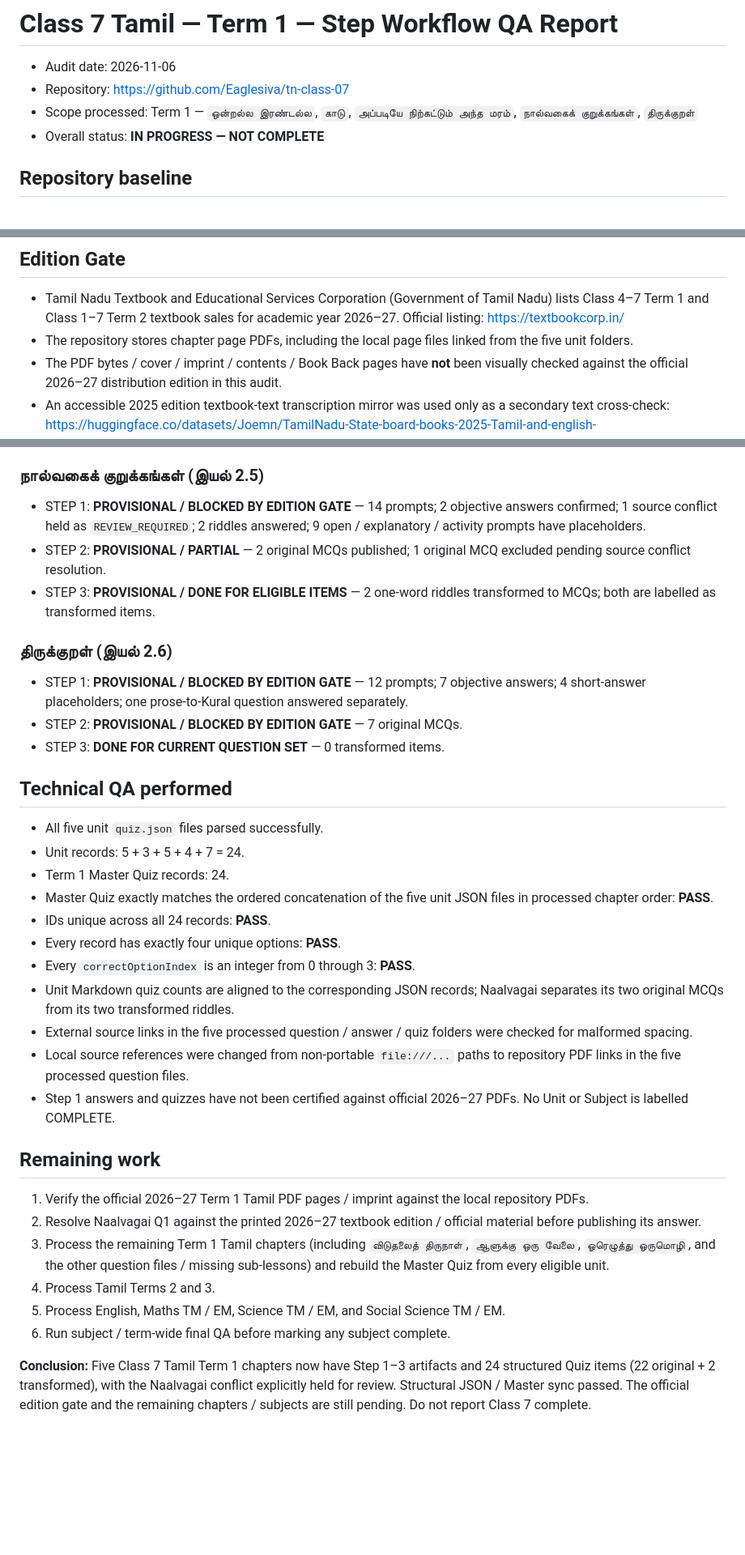
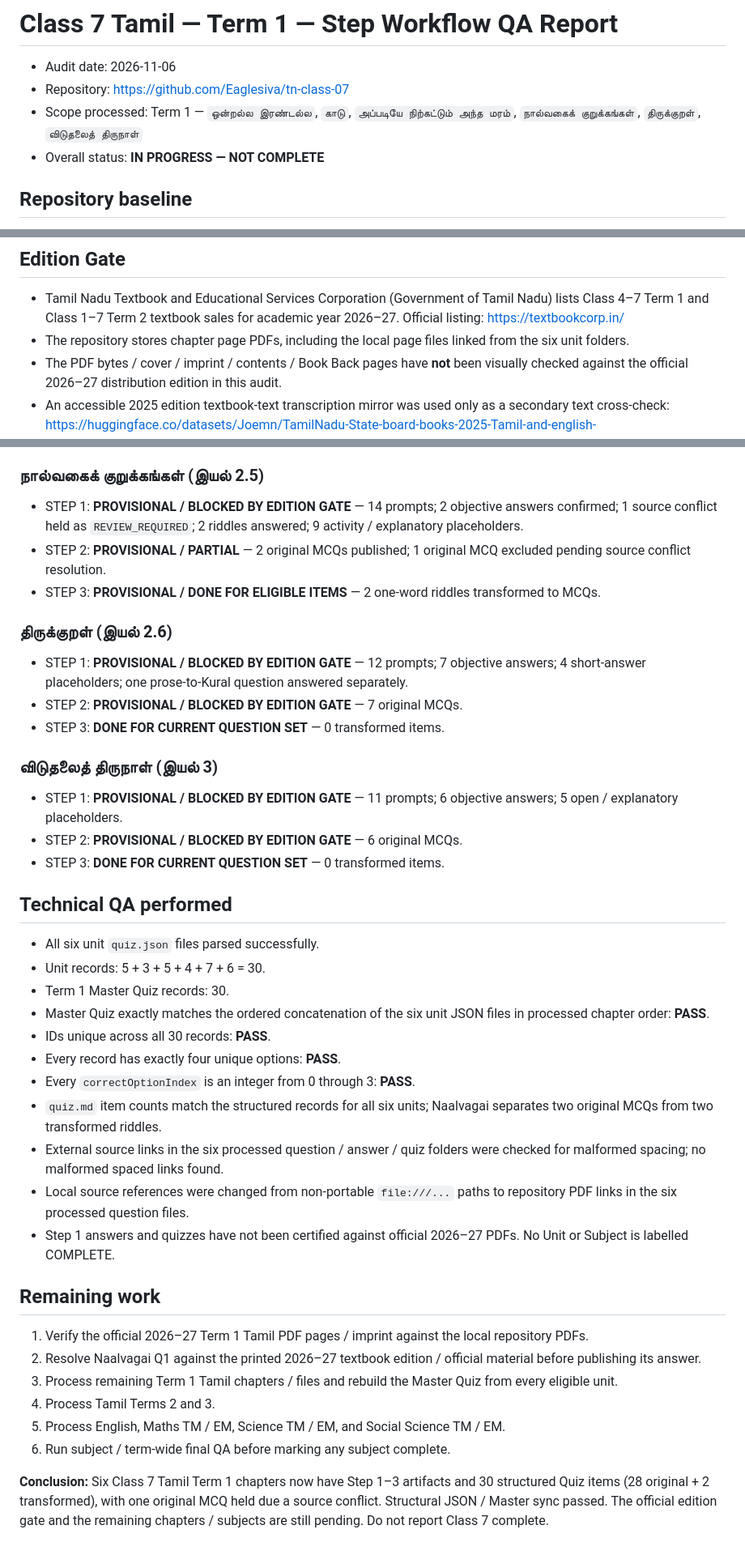
Before and after one commit to Eaglesiva/tn-class-07, a Markdown page: docs/CLASS_07_TAMIL_TERM1_STEP_QA_2026-11-06.md, 3 parts joined by grey strips. Shown at 81% size. Drawn GitHub-style; blank space fills up the shorter version.

Commit message:
Update Class 7 Tamil Term 1 QA report for six processed units

```diff
--- a/docs/CLASS_07_TAMIL_TERM1_STEP_QA_2026-11-06.md
+++ b/docs/CLASS_07_TAMIL_TERM1_STEP_QA_2026-11-06.md
@@ -2,7 +2,7 @@
 
 - Audit date: 2026-11-06
 - Repository: https://github.com/Eaglesiva/tn-class-07
-- Scope processed: Term 1 — `ஒன்றல்ல இரண்டல்ல`, `காடு`, `அப்படியே நிற்கட்டும் அந்த மரம்`, `நால்வகைக் குறுக்கங்கள்`, `திருக்குறள்`
+- Scope processed: Term 1 — `ஒன்றல்ல இரண்டல்ல`, `காடு`, `அப்படியே நிற்கட்டும் அந்த மரம்`, `நால்வகைக் குறுக்கங்கள்`, `திருக்குறள்`, `விடுதலைத் திருநாள்`
 - Overall status: **IN PROGRESS — NOT COMPLETE**
 
 ## Repository baseline
@@ -21,7 +21,7 @@
 ## Edition Gate
 
 - Tamil Nadu Textbook and Educational Services Corporation (Government of Tamil Nadu) lists Class 4–7 Term 1 and Class 1–7 Term 2 textbook sales for academic year 2026–27. Official listing: https://textbookcorp.in/
-- The repository stores chapter page PDFs, including the local page files linked from the five unit folders.
+- The repository stores chapter page PDFs, including the local page files linked from the six unit folders.
 - The PDF bytes / cover / imprint / contents / Book Back pages have **not** been visually checked against the official 2026–27 distribution edition in this audit.
 - An accessible 2025 edition textbook-text transcription mirror was used only as a secondary text cross-check: https://huggingface.co/datasets/Joemn/TamilNadu-State-board-books-2025-Tamil-and-english-versions/blob/main/7th-standard/Tamil/Class_7_Tamil_Tamil_Tamil_-_Term_1_-_2025_Edition.md
 - Objective answer keys were checked against third-party chapter Guide pages:
@@ -73,36 +75,41 @@ Each processed unit now has:
 - STEP 3: **DONE FOR CURRENT QUESTION SET** — 0 transformed items.
 
 ### நால்வகைக் குறுக்கங்கள் (இயல் 2.5)
-- STEP 1: **PROVISIONAL / BLOCKED BY EDITION GATE** — 14 prompts; 2 objective answers confirmed; 1 source conflict held as `REVIEW_REQUIRED`; 2 riddles answered; 9 open / explanatory / activity prompts have placeholders.
+- STEP 1: **PROVISIONAL / BLOCKED BY EDITION GATE** — 14 prompts; 2 objective answers confirmed; 1 source conflict held as `REVIEW_REQUIRED`; 2 riddles answered; 9 activity / explanatory placeholders.
 - STEP 2: **PROVISIONAL / PARTIAL** — 2 original MCQs published; 1 original MCQ excluded pending source conflict resolution.
-- STEP 3: **PROVISIONAL / DONE FOR ELIGIBLE ITEMS** — 2 one-word riddles transformed to MCQs; both are labelled as transformed items.
+- STEP 3: **PROVISIONAL / DONE FOR ELIGIBLE ITEMS** — 2 one-word riddles transformed to MCQs.
 
 ### திருக்குறள் (இயல் 2.6)
 - STEP 1: **PROVISIONAL / BLOCKED BY EDITION GATE** — 12 prompts; 7 objective answers; 4 short-answer placeholders; one prose-to-Kural question answered separately.
 - STEP 2: **PROVISIONAL / BLOCKED BY EDITION GATE** — 7 original MCQs.
 - STEP 3: **DONE FOR CURRENT QUESTION SET** — 0 transformed items.
 
+### விடுதலைத் திருநாள் (இயல் 3)
+- STEP 1: **PROVISIONAL / BLOCKED BY EDITION GATE** — 11 prompts; 6 objective answers; 5 open / explanatory placeholders.
+- STEP 2: **PROVISIONAL / BLOCKED BY EDITION GATE** — 6 original MCQs.
+- STEP 3: **DONE FOR CURRENT QUESTION SET** — 0 transformed items.
+
 ## Technical QA performed
 
-- All five unit `quiz.json` files parsed successfully.
-- Unit records: 5 + 3 + 5 + 4 + 7 = 24.
-- Term 1 Master Quiz records: 24.
-- Master Quiz exactly matches the ordered concatenation of the five unit JSON files in processed chapter order: **PASS**.
-- IDs unique across all 24 records: **PASS**.
+- All six unit `quiz.json` files parsed successfully.
+- Unit records: 5 + 3 + 5 + 4 + 7 + 6 = 30.
+- Term 1 Master Quiz records: 30.
+- Master Quiz exactly matches the ordered concatenation of the six unit JSON files in processed chapter order: **PASS**.
+- IDs unique across all 30 records: **PASS**.
 - Every record has exactly four unique options: **PASS**.
 - Every `correctOptionIndex` is an integer from 0 through 3: **PASS**.
-- Unit Markdown quiz counts are aligned to the corresponding JSON records; Naalvagai separates its two original MCQs from its two transformed riddles.
-- External source links in the five processed question / answer / quiz folders were checked for malformed spacing.
-- Local source references were changed from non-portable `file:///...` paths to repository PDF links in the five processed question files.
+- `quiz.md` item counts match the structured records for all six units; Naalvagai separates two original MCQs from two transformed riddles.
+- External source links in the six processed question / answer / quiz folders were checked for malformed spacing; no malformed spaced links found.
+- Local source references were changed from non-portable `file:///...` paths to repository PDF links in the six processed question files.
 - Step 1 answers and quizzes have not been certified against official 2026–27 PDFs. No Unit or Subject is labelled COMPLETE.
 
 ## Remaining work
 
 1. Verify the official 2026–27 Term 1 Tamil PDF pages / imprint against the local repository PDFs.
 2. Resolve Naalvagai Q1 against the printed 2026–27 textbook edition / official material before publishing its answer.
-3. Process the remaining Term 1 Tamil chapters (including `விடுதலைத் திருநாள்`, `ஆளுக்கு ஒரு வேலை`, `ஓரெழுத்து ஒருமொழி`, and the other question files / missing sub-lessons) and rebuild the Master Quiz from every eligible unit.
+3. Process remaining Term 1 Tamil chapters / files and rebuild the Master Quiz from every eligible unit.
 4. Process Tamil Terms 2 and 3.
 5. Process English, Maths TM / EM, Science TM / EM, and Social Science TM / EM.
 6. Run subject / term-wide final QA before marking any subject complete.
 
-**Conclusion:** Five Class 7 Tamil Term 1 chapters now have Step 1–3 artifacts and 24 structured Quiz items (22 original + 2 transformed), with the Naalvagai conflict explicitly held for review. Structural JSON / Master sync passed. The official edition gate and the remaining chapters / subjects are still pending. Do not report Class 7 complete.
+**Conclusion:** Six Class 7 Tamil Term 1 chapters now have Step 1–3 artifacts and 30 structured Quiz items (28 original + 2 transformed), with one original MCQ held due a source conflict. Structural JSON / Master sync passed. The official edition gate and the remaining chapters / subjects are still pending. Do not report Class 7 complete.
```
Also changed, not shown: other parts of docs/CLASS_07_TAMIL_TERM1_STEP_QA_2026-11-06.md (+8 -6 lines).
